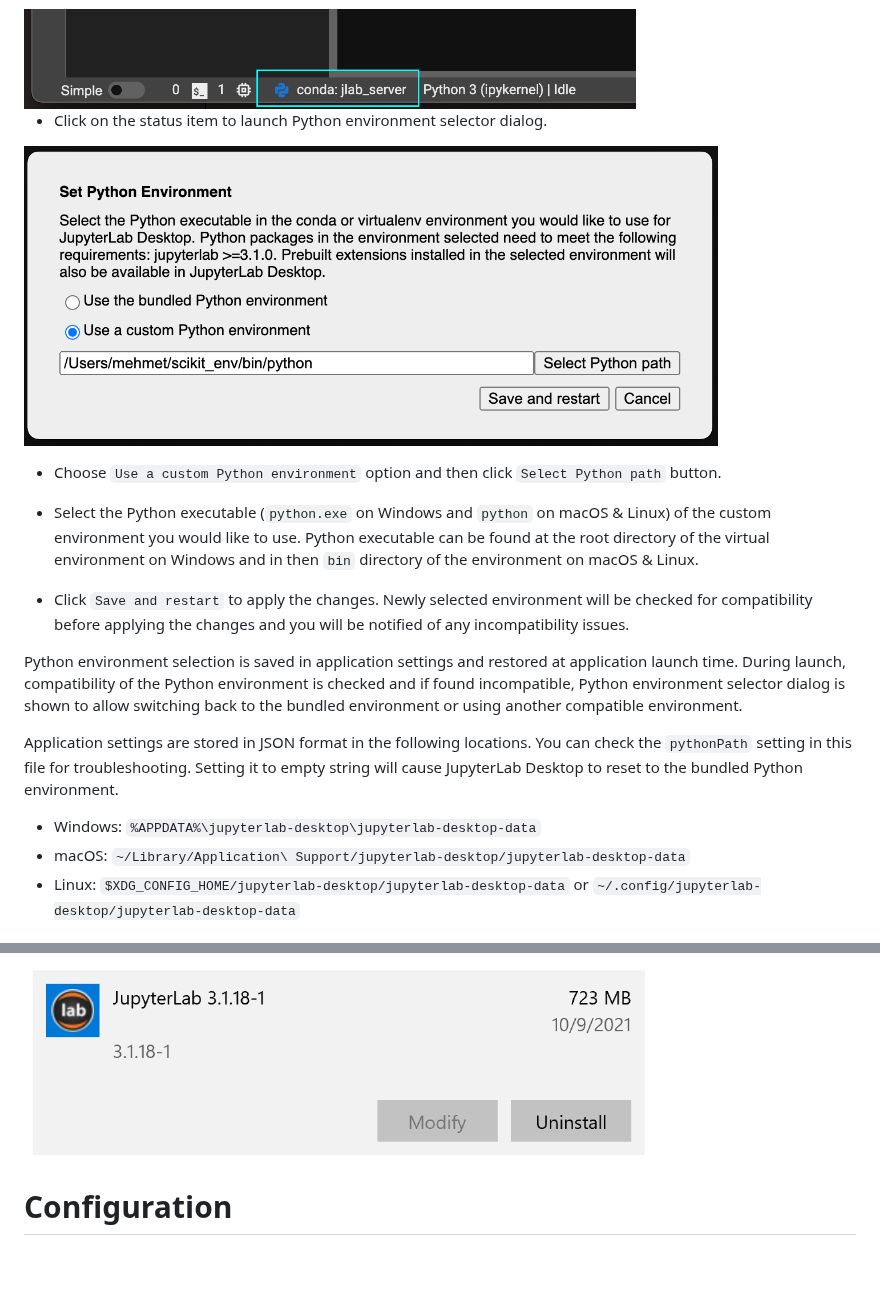
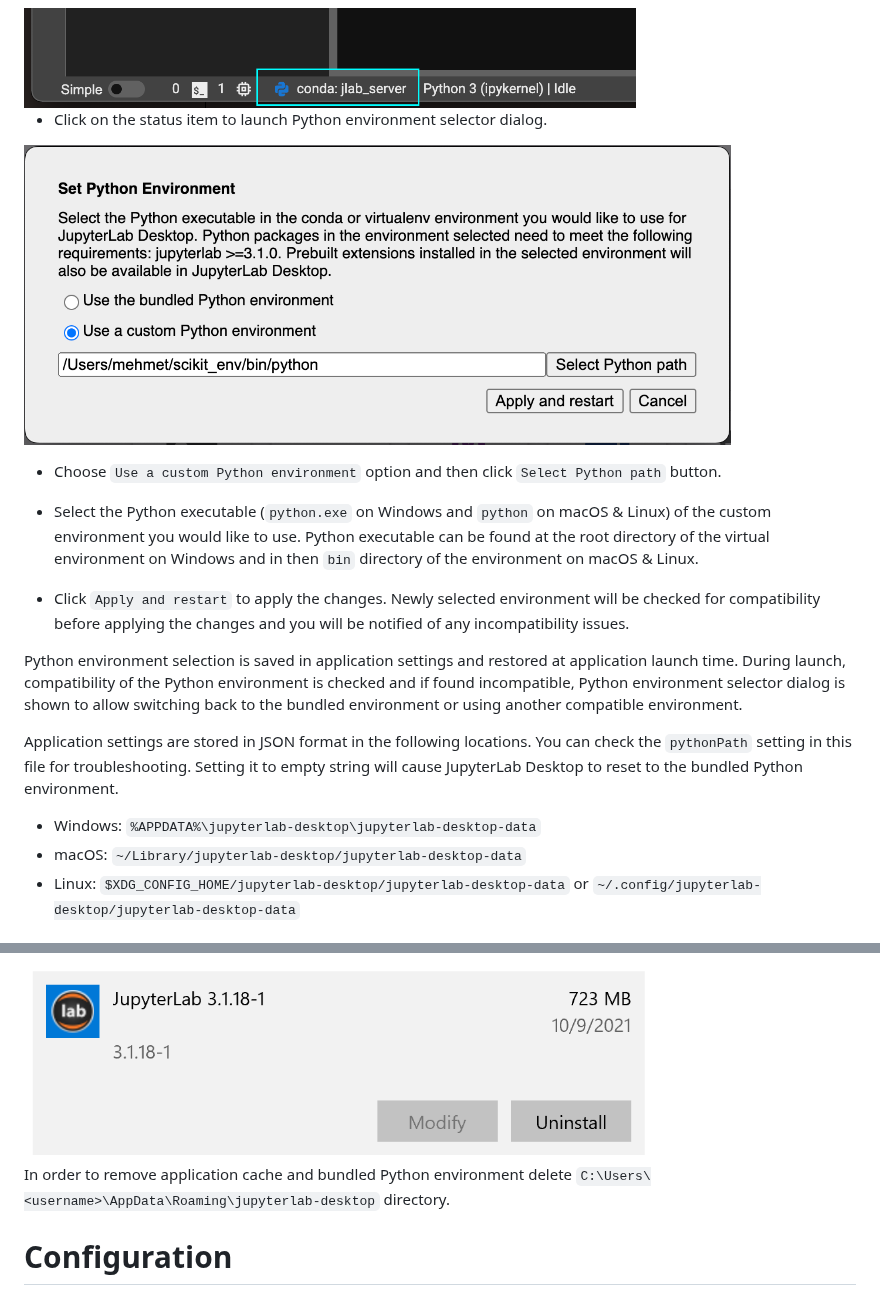
Before and after one commit to jupyterlab/jupyterlab-desktop, a Markdown page: user-guide.md, 2 parts joined by grey strips. Drawn GitHub-style; pictures changed too: media/python-env-select.png; blank space fills up the shorter version.

```diff
--- a/user-guide.md
+++ b/user-guide.md
@@ -14,14 +14,14 @@ JupyterLab Desktop comes with a bundled Python environment which has the essenti
 
 - Select the Python executable (`python.exe` on Windows and `python` on macOS & Linux) of the custom environment you would like to use. Python executable can be found at the root directory of the virtual environment on Windows and in then `bin` directory of the environment on macOS & Linux.
 
-- Click `Save and restart` to apply the changes. Newly selected environment will be checked for compatibility before applying the changes and you will be notified of any incompatibility issues.
+- Click `Apply and restart` to apply the changes. Newly selected environment will be checked for compatibility before applying the changes and you will be notified of any incompatibility issues.
 
 Python environment selection is saved in application settings and restored at application launch time. During launch, compatibility of the Python environment is checked and if found incompatible, Python environment selector dialog is shown to allow switching back to the bundled environment or using another compatible environment.
 
 Application settings are stored in JSON format in the following locations. You can check the `pythonPath` setting in this file for troubleshooting. Setting it to empty string will cause JupyterLab Desktop to reset to the bundled Python environment.
 
 - Windows: `%APPDATA%\jupyterlab-desktop\jupyterlab-desktop-data`
-- macOS: `~/Library/Application\ Support/jupyterlab-desktop/jupyterlab-desktop-data`
+- macOS: `~/Library/jupyterlab-desktop/jupyterlab-desktop-data`
 - Linux: `$XDG_CONFIG_HOME/jupyterlab-desktop/jupyterlab-desktop-data` or `~/.config/jupyterlab-desktop/jupyterlab-desktop-data`
 
 ## How to create a Custom Python Environment
@@ -151,6 +132,8 @@ On Windows, JupyterLab Desktop is installed in two parts, one for the python env
 - Then uninstall JupyterLab Desktop application
 
 <img src="media/uninstall-windows-application.png" alt="Uninstall the application" height=200 />
+
+In order to remove application cache and bundled Python environment delete `C:\Users\<username>\AppData\Roaming\jupyterlab-desktop` directory.
 
 # Configuration
 
```
Also changed, not shown: other parts of user-guide.md (+17 -36 lines), .github/ISSUE_TEMPLATE/bug_report.md (+1 -1 lines), README.md (+5 -5 lines), media/mac-install-for-current-user.png (deleted), media/mac-install-location.png (deleted), 1 other file.
